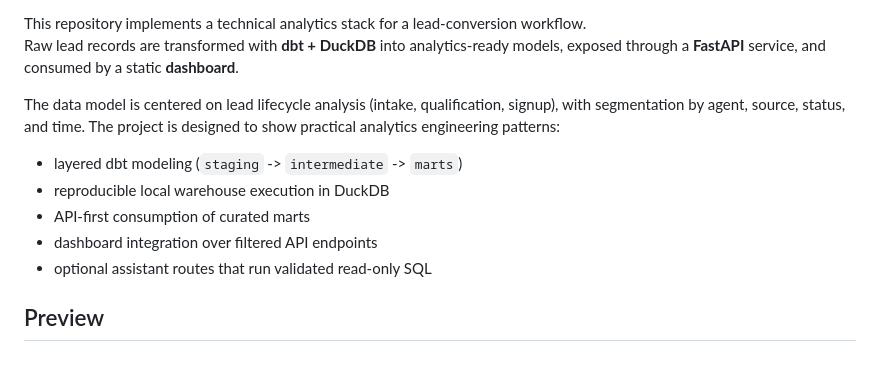
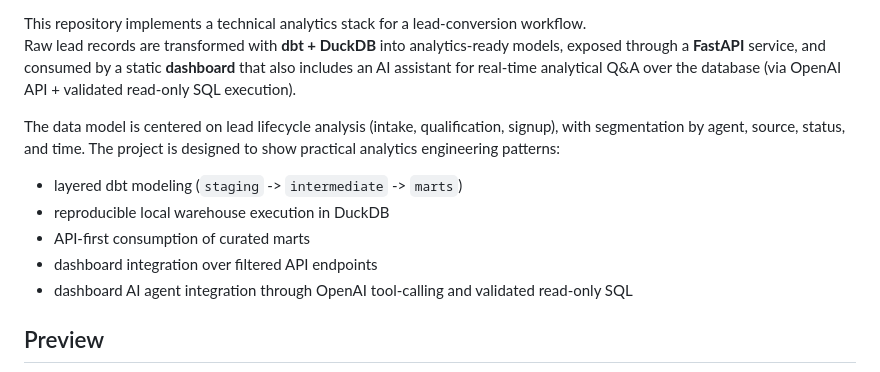
Before and after one commit to ocamposfaria/analytics-engineering-assessment, a Markdown page: README.md, the part around one of its changes. Drawn GitHub-style.

```diff
--- a/README.md
+++ b/README.md
@@ -3,5 +10,5 @@
 This repository implements a technical analytics stack for a lead-conversion workflow.
-Raw lead records are transformed with **dbt + DuckDB** into analytics-ready models, exposed through a **FastAPI** service, and consumed by a static **dashboard**.
+Raw lead records are transformed with **dbt + DuckDB** into analytics-ready models, exposed through a **FastAPI** service, and consumed by a static **dashboard** that also includes an AI assistant for real-time analytical Q&A over the database (via OpenAI API + validated read-only SQL execution).
 
 The data model is centered on lead lifecycle analysis (intake, qualification, signup), with segmentation by agent, source, status, and time. The project is designed to show practical analytics engineering patterns:
 
@@ -9,7 +16,7 @@ The data model is centered on lead lifecycle analysis (intake, qualification, si
 - reproducible local warehouse execution in DuckDB
 - API-first consumption of curated marts
 - dashboard integration over filtered API endpoints
-- optional assistant routes that run validated read-only SQL
+- dashboard AI agent integration through OpenAI tool-calling and validated read-only SQL
 
 ## Preview
 
```
Also changed, not shown: other parts of README.md (+7 -0 lines).
